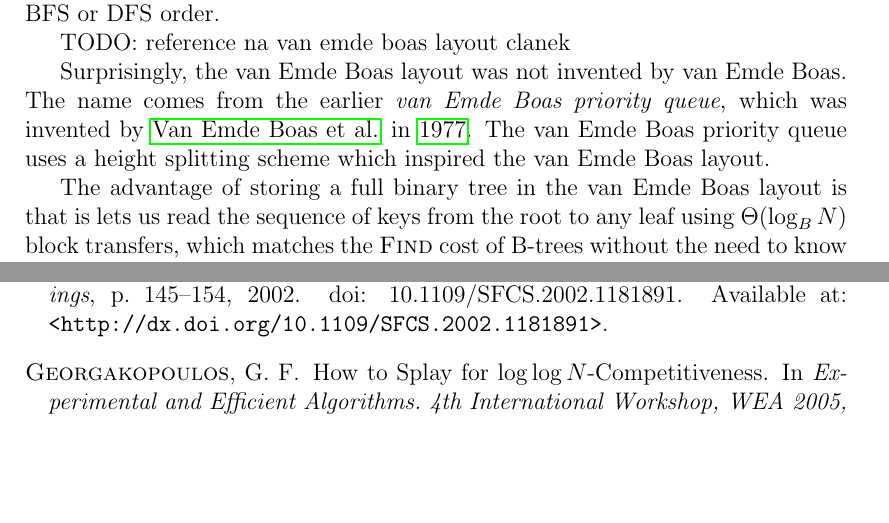
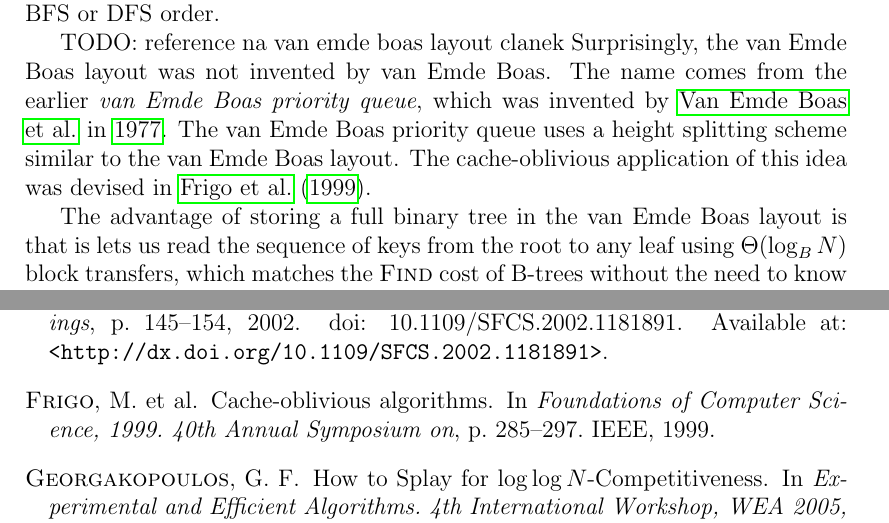
Before and after one commit to agentydragon/thesis, a LaTeX thesis (text/thesis.tex, which reads text/cob.tex): two parts of pages 24 and 43 of 48, joined at a grey line, cut so that both start at the same text, the shorter picture padded with empty space. Compiled offline with pdfLaTeX.

Commit message:
Cite van Embe Boas layout article

```diff
--- a/text/cob.tex
+++ b/text/cob.tex
@@ -38,12 +38,12 @@ tree of height $h$ to indices $0\ldots 2^h-2$. Other layouts of full binary
 trees include the BFS or DFS order.
 
 TODO: reference na van emde boas layout clanek
-
 Surprisingly, the van Emde Boas layout was not invented by van Emde Boas.
 The name comes from the earlier \emph{van Emde Boas priority queue},
 which was invented by \citeauthor{van-emde-boas} in \citeyear{van-emde-boas}.
-The van Emde Boas priority queue uses a height splitting scheme which inspired
-the van Emde Boas layout.
+The van Emde Boas priority queue uses a height splitting scheme similar
+to the van Emde Boas layout. The cache-oblivious application of this idea
+was devised in \cite{veb-layout}.
 
 The advantage of storing a full binary tree in the van Emde Boas layout
 is that is lets us read the sequence of keys from the root to any leaf
```
Also changed, not shown: text/bibliography.bib (+8 -0 lines).
